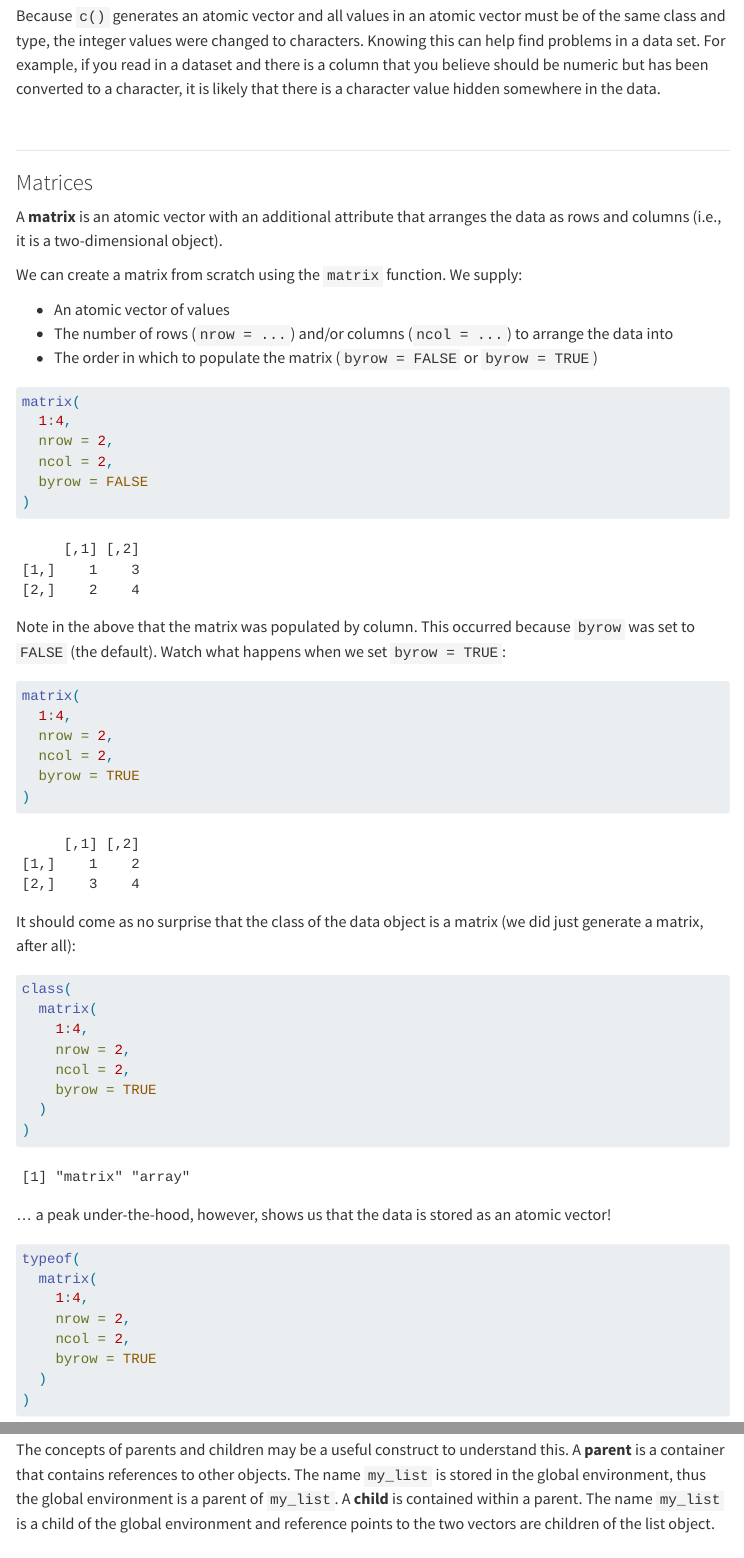
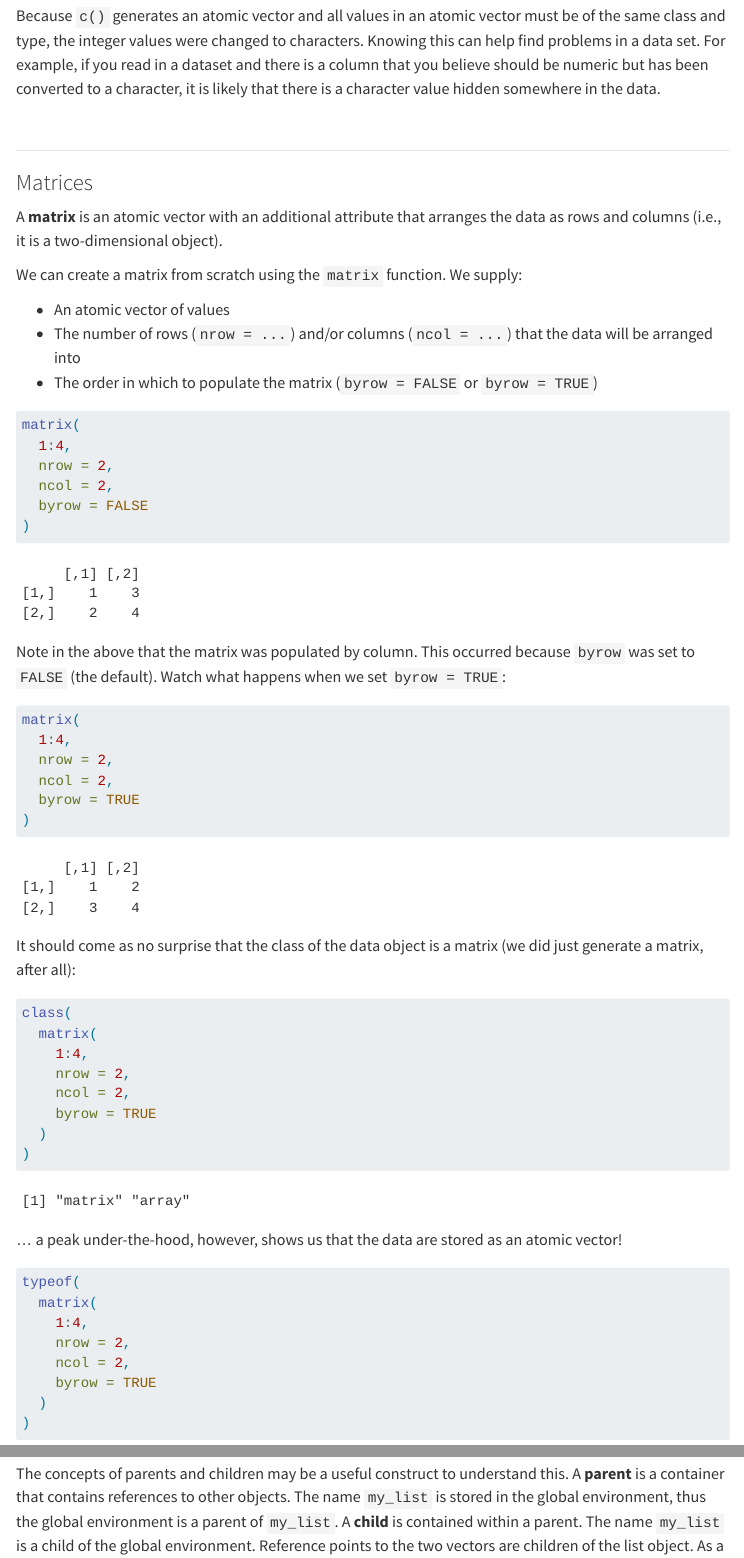
Before and after one commit to evansbrians/datasci_2025, a Quarto document (modules/module_1/1.3_objects.qmd): the page in a window 1100 px wide, from 13710 px down, and a second part further down, joined at a grey line. Rendered offline with R 4.5, knitr and Pandoc in place of Quarto, with nearby package versions; menus at the side of the page are left out; common packages that the code uses without loading them are loaded.

Commit message:
nothing much

````diff
--- a/modules/module_1/1.3_objects.qmd
+++ b/modules/module_1/1.3_objects.qmd
@@ -483,7 +483,7 @@ A **matrix** is an atomic vector with an additional attribute that arranges the
 We can create a matrix from scratch using the `matrix` function. We supply:
 
 * An atomic vector of values
-* The number of rows (`nrow = ...`) and/or columns (`ncol = ...`) to arrange the data into
+* The number of rows (`nrow = ...`) and/or columns (`ncol = ...`) that the data will be arranged into
 * The order in which to populate the matrix (`byrow = FALSE` or `byrow = TRUE`)
 
 ```{r}
@@ -519,7 +519,7 @@ class(
 )
 ```
 
-... a peak under-the-hood, however, shows us that the data is stored as an atomic vector!
+... a peak under-the-hood, however, shows us that the data are stored as an atomic vector!
 
 ```{r}
 typeof(
@@ -638,7 +638,7 @@ If we look at the structure of the data, we can see that the list is comprised o
 str(my_list)
 ```
 
-The concepts of parents and children may be a useful construct to understand this. A **parent** is a container that contains references to other objects. The name `my_list` is stored in the global environment, thus the global environment is a parent of `my_list`. A **child** is contained within a parent. The name `my_list` is a child of the global environment and reference points to the two vectors are children of the list object. As a reminder, a reference point is a symbol (or name, if a name is assigned), that R uses to find an object.
+The concepts of parents and children may be a useful construct to understand this. A **parent** is a container that contains references to other objects. The name `my_list` is stored in the global environment, thus the global environment is a parent of `my_list`. A **child** is contained within a parent. The name `my_list` is a child of the global environment. Reference points to the two vectors are children of the list object. As a reminder, a reference point is a symbol (or name, if a name is assigned), that R uses to find an object.
 
 The above shows that lists have a hierarchical structure. The list is a parent that contains reference points to it's children -- a character vector and an integer vector. Because each list item is stored separately, the list itself does not need to be atomic.
 
````
Also changed, not shown: modules/module_1/1.3_objects.qmd (2 more changed lines).
